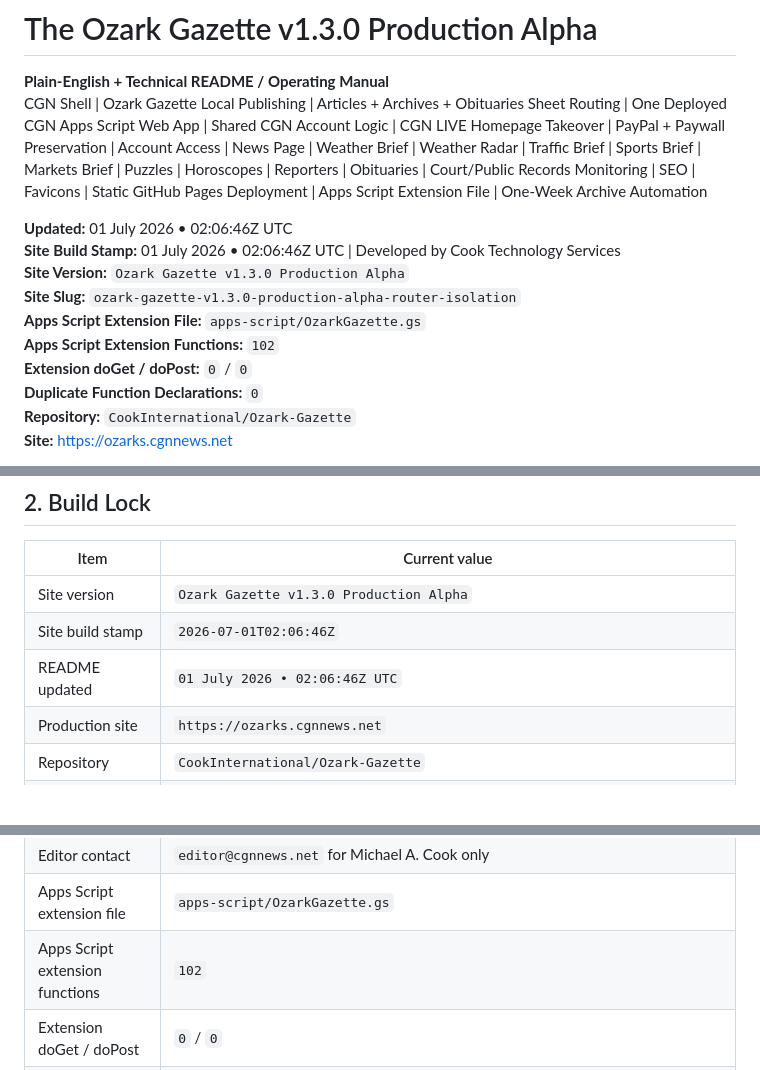
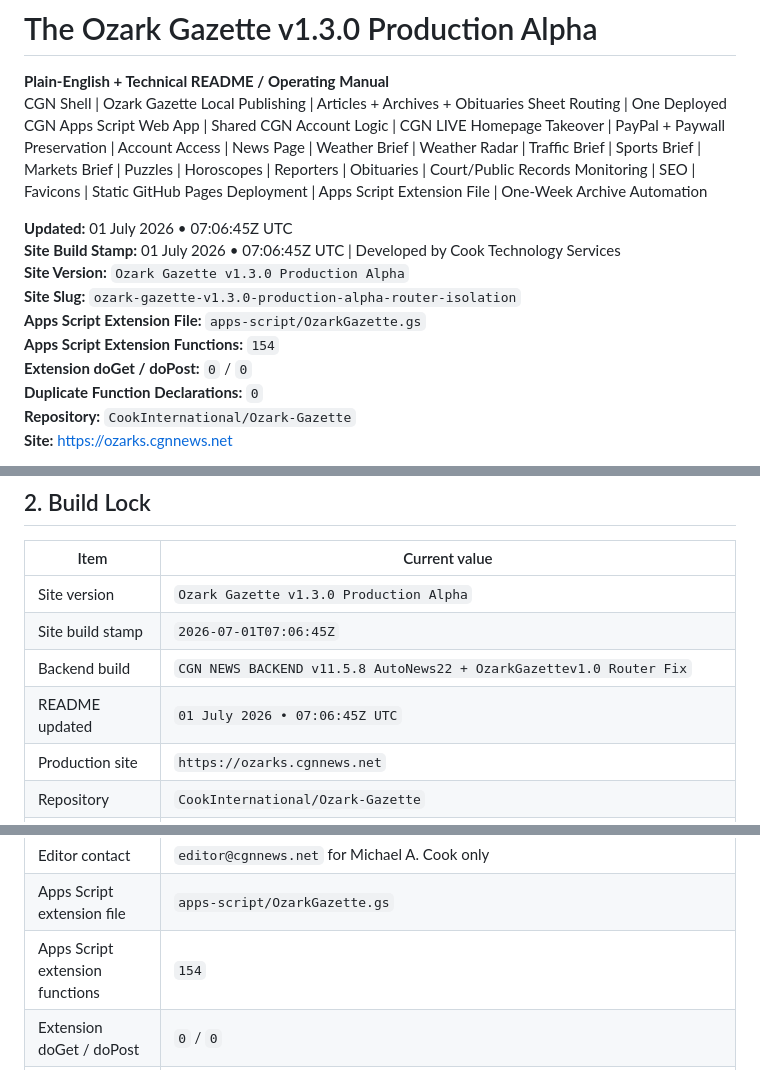
Before and after one commit to CookInternational/Ozark-Gazette, a Markdown page: README.md, 3 parts joined by grey strips. Drawn GitHub-style; blank space fills up the shorter version.

Commit message:
Update README | 2026-07-01T07:38:30Z

```diff
--- a/README.md
+++ b/README.md
@@ -7,12 +8,12 @@
 **Plain-English + Technical README / Operating Manual**
 CGN Shell | Ozark Gazette Local Publishing | Articles + Archives + Obituaries Sheet Routing | One Deployed CGN Apps Script Web App | Shared CGN Account Logic | CGN LIVE Homepage Takeover | PayPal + Paywall Preservation | Account Access | News Page | Weather Brief | Weather Radar | Traffic Brief | Sports Brief | Markets Brief | Puzzles | Horoscopes | Reporters | Obituaries | Court/Public Records Monitoring | SEO | Favicons | Static GitHub Pages Deployment | Apps Script Extension File | One-Week Archive Automation
 
-**Updated:** 01 July 2026 • 02:06:46Z UTC
-**Site Build Stamp:** 01 July 2026 • 02:06:46Z UTC | Developed by Cook Technology Services
+**Updated:** 01 July 2026 • 07:06:45Z UTC
+**Site Build Stamp:** 01 July 2026 • 07:06:45Z UTC | Developed by Cook Technology Services
 **Site Version:** `Ozark Gazette v1.3.0 Production Alpha`
 **Site Slug:** `ozark-gazette-v1.3.0-production-alpha-router-isolation`
 **Apps Script Extension File:** `apps-script/OzarkGazette.gs`
-**Apps Script Extension Functions:** `102`
+**Apps Script Extension Functions:** `154`
 **Extension doGet / doPost:** `0` / `0`
 **Duplicate Function Declarations:** `0`
 **Repository:** `CookInternational/Ozark-Gazette`
@@ -118,8 +120,9 @@ Technical explanation: the static repo renders pages from HTML, CSS and JavaScri
 | Item | Current value |
 |---|---|
 | Site version | `Ozark Gazette v1.3.0 Production Alpha` |
-| Site build stamp | `2026-07-01T02:06:46Z` |
-| README updated | `01 July 2026 • 02:06:46Z UTC` |
+| Site build stamp | `2026-07-01T07:06:45Z` |
+| Backend build | `CGN NEWS BACKEND v11.5.8 AutoNews22 + OzarkGazettev1.0 Router Fix` |
+| README updated | `01 July 2026 • 07:06:45Z UTC` |
 | Production site | `https://ozarks.cgnnews.net` |
 | Repository | `CookInternational/Ozark-Gazette` |
 | Public brand | `The Ozark Gazette` |
@@ -128,7 +131,7 @@ Technical explanation: the static repo renders pages from HTML, CSS and JavaScri
 | Primary contact | `tips@cgnnews.net` |
 | Editor contact | `editor@cgnnews.net` for Michael A. Cook only |
 | Apps Script extension file | `apps-script/OzarkGazette.gs` |
-| Apps Script extension functions | `102` |
+| Apps Script extension functions | `154` |
 | Extension doGet / doPost | `0` / `0` |
 | Duplicate extension functions | `0` |
 | Apps Script Web App URL | `https://script.google.com/macros/s/AKfycbx41mQg-Ine3XZ-VrMI_SaQn4_K6cDQHA0cBFyGPgupu_edNFoNRjSLv2hoSe_bOytt/exec` |
```
Also changed, not shown: other parts of README.md (+5 -3 lines).
